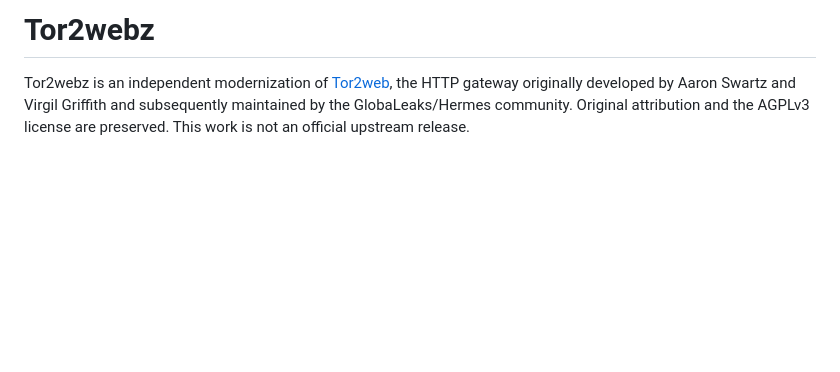
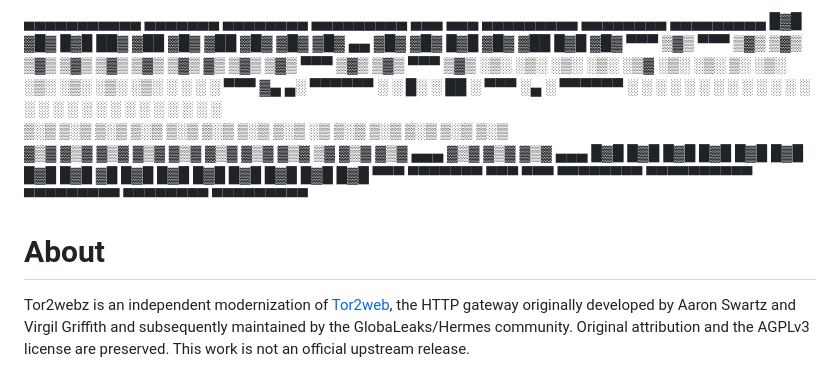
Before and after one commit to httpscl/tor2webz, a Markdown page: README.md, the part around the change. Drawn GitHub-style; blank space fills up the shorter version.

Commit message:
Revise README with new design and project info
Updated README.md with new header and about section.

```diff
--- a/README.md
+++ b/README.md
@@ -1,4 +1,14 @@
-# Tor2webz
+▄▄▄▄▄▄▄▄▄▄▄  ▄▄▄▄▄▄▄  ▄▄▄▄▄▄▄▄  ▄▄▄▄▄▄▄▄▄ ▄▄▄    ▄▄▄ ▄▄▄▄▄▄▄▄▄ ▄▄▄▄▄▄▄▄  ▄▄▄▄▄▄▄▄▄
+█▓█ ▓█▓ █▓█ ██▓   ▓██ ▓█▓   ▓██ ▓█▓   ▓█▓ ▓█▓ ▄▄ ▓█▓ ▓█▓   █▓█ ▓█▓   ▓██ █▓█   ▓█▓
+▀▀▀ ▒▓▒ ▀▀▀ ▒▓▒   ▒▓▒ ▒▓▒   ▒▓▒ ▒▓▒   ▒▓▒ ▒▓▒ ▓▒ ▒▓▒ ▒▓▒   ▀▀▀ ▒▓▒   ▒▓▒ ▀▀▀   ▒▓▒
+    ░▒░     ░▒░   ░▒░ ░▒░   ░▒▓       ░▒░ ░▒░ ▒░ ░▒░ ░▒░       ░▒░   ░▒░       ░▒░
+     ░       ░     ░   ░ ▀▀▀ ▓▄ ▄░ ▀▀▀▀▀▀  ░  ░  █░   ░ ██      ░ ▀▀▀ ░▄  ░ ▀▀▀▀▀▀
+    ░ ░     ░ ░   ░ ░ ░ ░   ░ ░ ░ ░   ░ ░ ░ ░  ░ ░ ░ ░ ░       ░ ░   ░ ░ ░ ░
+    ▒░▒     ▒░▒   ▒░▒ ▒░▒   ▒░▒ ▒░▒   ▒░▒ ▒░▒ ░▒ ▒░▒ ▒░▒       ▒░▒   ▒░▒ ▒░▒
+    ▓▒▓     ▓▒▓   ▓▒▓ ▓▒▓   ▓▒▓ ▓▒▓   ▓▒▓ ▓▒▓ ▒▓ ▓▒▓ ▓▒▓   ▄▄▄ ▓▒▓   ▓▒▓ ▓▒▓   ▄▄▄
+    █▓█     █▓█   █▓█ █▓█   █▓█ █▓█   █▓█ █▓█ ▓█ █▓█ █▓█   █▓█ █▓█   █▓█ █▓█   █▓█
+    ▀▀▀      ▀▀▀▀▀▀▀  ▀▀▀   ▀▀▀  ▀▀▀▀▀▀▀▀ ▀▀▀▀▀▀▀▀▀▀ ▀▀▀▀▀▀▀▀▀ ▀▀▀▀▀▀▀▀  ▀▀▀▀▀▀▀▀▀
+# About
 
 Tor2webz is an independent modernization of [Tor2web](https://github.com/tor2web/Tor2web),
 the HTTP gateway originally developed by Aaron Swartz and Virgil Griffith and
```
